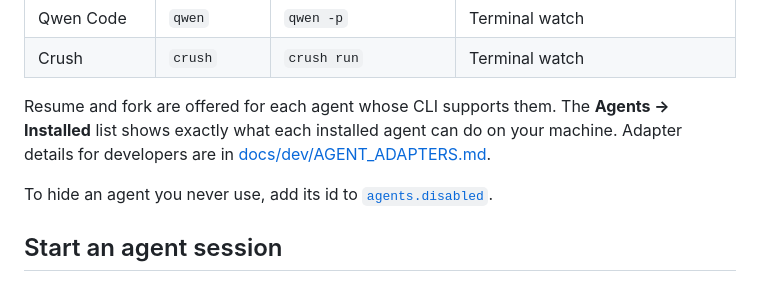
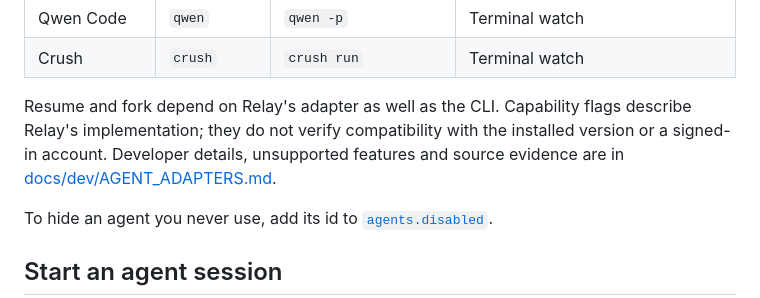
Before and after one commit to aduthekaddu/relay, a Markdown page: docs/guides/agents.md, the part around the change. GitHub-like rendering.

Commit message:
docs: update agents documentation to clarify CLI capabilities and add adapter details

```diff
--- a/docs/guides/agents.md
+++ b/docs/guides/agents.md
@@ -34,10 +34,11 @@ can install missing agents from the [Toolbox](toolbox.md).
 | Qwen Code | `qwen` | `qwen -p` | Terminal watch |
 | Crush | `crush` | `crush run` | Terminal watch |
 
-Resume and fork are offered for each agent whose CLI supports them. The
-**Agents → Installed** list shows exactly what each installed agent can do
-on your machine. Adapter details for developers are in
-[docs/dev/AGENT_ADAPTERS.md](https://github.com/aduthekaddu/relay/blob/main/docs/dev/AGENT_ADAPTERS.md).
+Resume and fork depend on Relay's adapter as well as the CLI. Capability
+flags describe Relay's implementation; they do not verify compatibility
+with the installed version or a signed-in account. Developer details,
+unsupported features and source evidence are in
+[docs/dev/AGENT_ADAPTERS.md](../dev/AGENT_ADAPTERS.md).
 
 To hide an agent you never use, add its id to
 [`agents.disabled`](../reference/configuration.md#agents).
```
Also changed, not shown: docs/dev/AGENT_ADAPTERS.md (added, +326 -0 lines).
